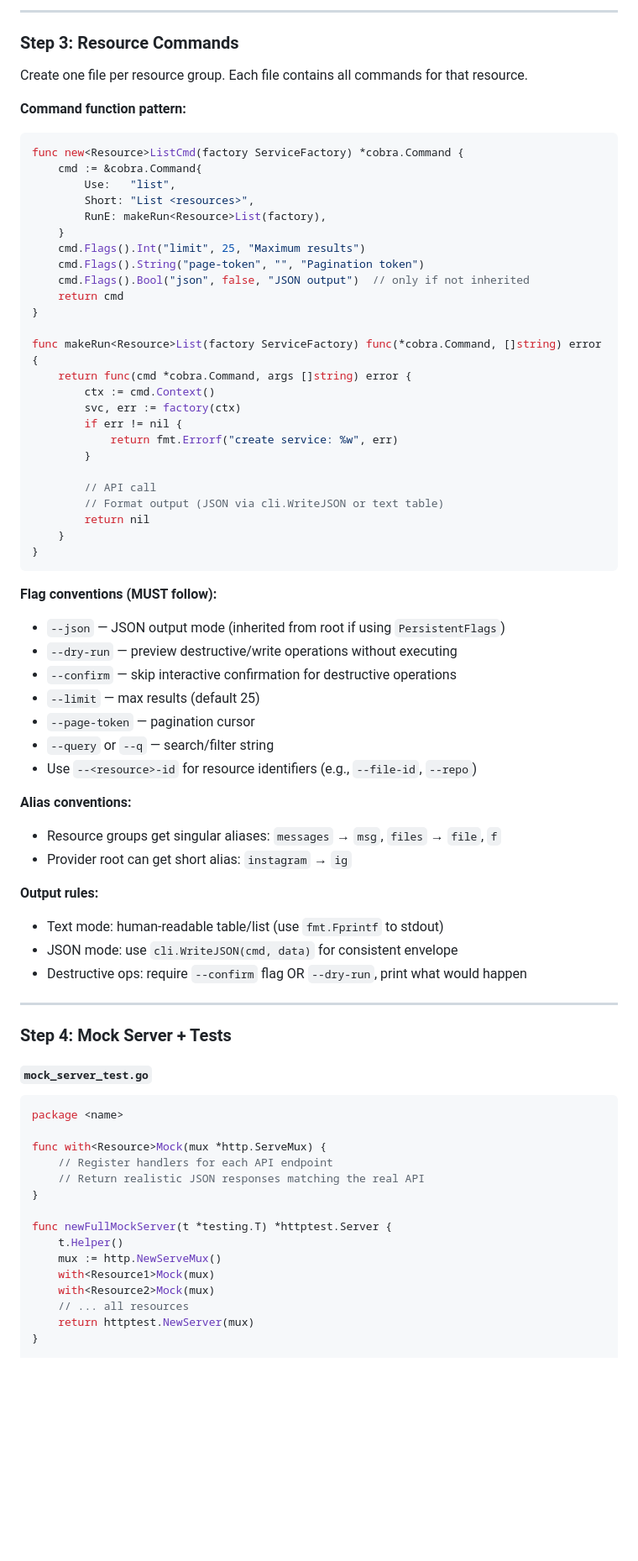
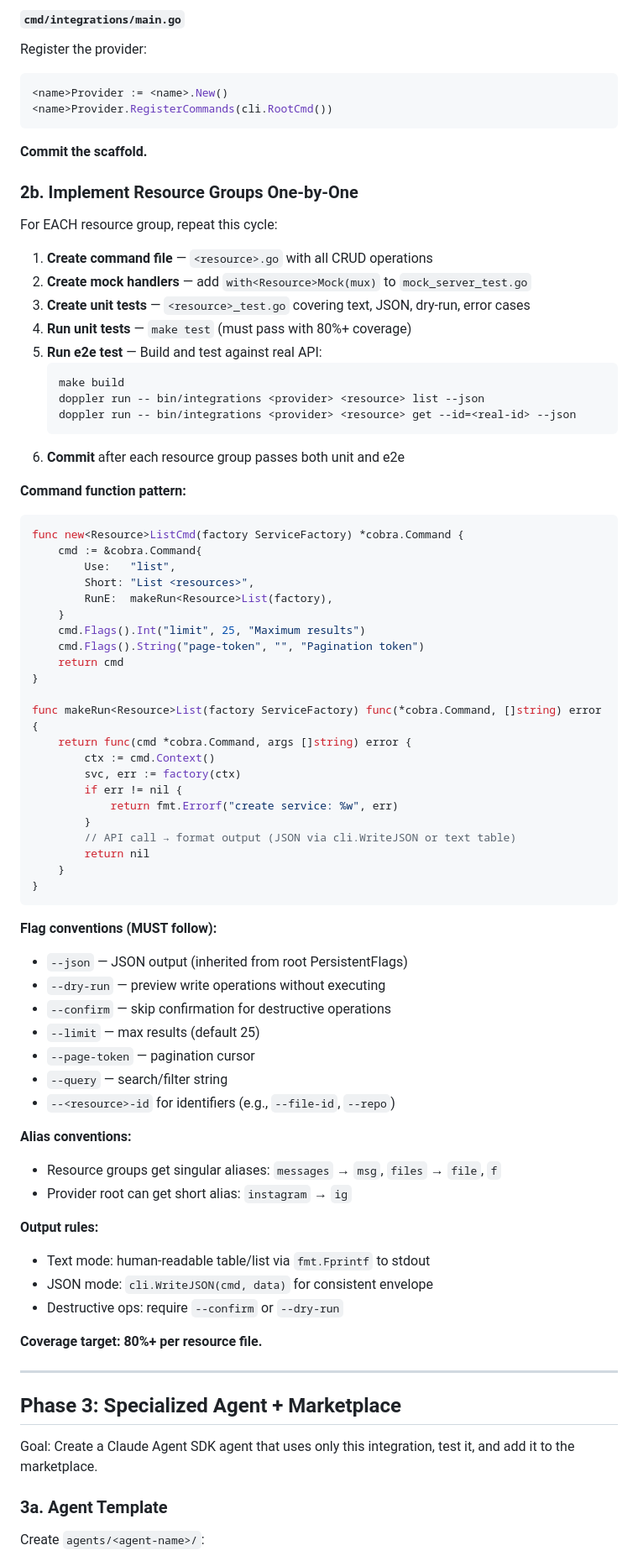
Before and after one commit to mxy680/agents, a Markdown page: .claude/commands/new-integration.md, the part around one of its changes. Shown at 84% size. Rendered like a GitHub page; blank space fills up the shorter version.

````diff
--- a/.claude/commands/new-integration.md
+++ b/.claude/commands/new-integration.md
@@ -125,10 +178,29 @@ func TestProviderRegisterCommands(t *testing.T) { ... }
 ```
 
----
+#### `cmd/integrations/main.go`
+Register the provider:
+```go
+<name>Provider := <name>.New()
+<name>Provider.RegisterCommands(cli.RootCmd())
+```
 
-### Step 3: Resource Commands
+**Commit the scaffold.**
 
-Create one file per resource group. Each file contains all commands for that resource.
+### 2b. Implement Resource Groups One-by-One
+
+For EACH resource group, repeat this cycle:
+
+1. **Create command file** — `<resource>.go` with all CRUD operations
+2. **Create mock handlers** — add `with<Resource>Mock(mux)` to `mock_server_test.go`
+3. **Create unit tests** — `<resource>_test.go` covering text, JSON, dry-run, error cases
+4. **Run unit tests** — `make test` (must pass with 80%+ coverage)
+5. **Run e2e test** — Build and test against real API:
+   ```bash
+   make build
+   doppler run -- bin/integrations <provider> <resource> list --json
+   doppler run -- bin/integrations <provider> <resource> get --id=<real-id> --json
+   ```
+6. **Commit** after each resource group passes both unit and e2e
 
 **Command function pattern:**
 ```go
@@ -136,11 +208,10 @@ func new<Resource>ListCmd(factory ServiceFactory) *cobra.Command {
     cmd := &cobra.Command{
         Use:   "list",
         Short: "List <resources>",
-        RunE: makeRun<Resource>List(factory),
+        RunE:  makeRun<Resource>List(factory),
     }
     cmd.Flags().Int("limit", 25, "Maximum results")
     cmd.Flags().String("page-token", "", "Pagination token")
-    cmd.Flags().Bool("json", false, "JSON output")  // only if not inherited
     return cmd
 }
 
@@ -151,51 +222,39 @@ func makeRun<Resource>List(factory ServiceFactory) func(*cobra.Command, []string
         if err != nil {
             return fmt.Errorf("create service: %w", err)
         }
-
-        // API call
-        // Format output (JSON via cli.WriteJSON or text table)
+        // API call → format output (JSON via cli.WriteJSON or text table)
         return nil
     }
 }
 ```
 
 **Flag conventions (MUST follow):**
-- `--json` — JSON output mode (inherited from root if using `PersistentFlags`)
-- `--dry-run` — preview destructive/write operations without executing
-- `--confirm` — skip interactive confirmation for destructive operations
+- `--json` — JSON output (inherited from root PersistentFlags)
+- `--dry-run` — preview write operations without executing
+- `--confirm` — skip confirmation for destructive operations
 - `--limit` — max results (default 25)
 - `--page-token` — pagination cursor
-- `--query` or `--q` — search/filter string
-- Use `--<resource>-id` for resource identifiers (e.g., `--file-id`, `--repo`)
+- `--query` — search/filter string
+- `--<resource>-id` for identifiers (e.g., `--file-id`, `--repo`)
 
 **Alias conventions:**
 - Resource groups get singular aliases: `messages` → `msg`, `files` → `file`, `f`
 - Provider root can get short alias: `instagram` → `ig`
 
 **Output rules:**
-- Text mode: human-readable table/list (use `fmt.Fprintf` to stdout)
-- JSON mode: use `cli.WriteJSON(cmd, data)` for consistent envelope
-- Destructive ops: require `--confirm` flag OR `--dry-run`, print what would happen
+- Text mode: human-readable table/list via `fmt.Fprintf` to stdout
+- JSON mode: `cli.WriteJSON(cmd, data)` for consistent envelope
+- Destructive ops: require `--confirm` or `--dry-run`
+
+**Coverage target: 80%+ per resource file.**
 
 ---
 
-### Step 4: Mock Server + Tests
+## Phase 3: Specialized Agent + Marketplace
 
-#### `mock_server_test.go`
-```go
-package <name>
+Goal: Create a Claude Agent SDK agent that uses only this integration, test it, and add it to the marketplace.
 
-func with<Resource>Mock(mux *http.ServeMux) {
-    // Register handlers for each API endpoint
-    // Return realistic JSON responses matching the real API
-}
+### 3a. Agent Template
 
-func newFullMockServer(t *testing.T) *httptest.Server {
-    t.Helper()
-    mux := http.NewServeMux()
-    with<Resource1>Mock(mux)
-    with<Resource2>Mock(mux)
-    // ... all resources
-    return httptest.NewServer(mux)
-}
+Create `agents/<agent-name>/`:
 
````
Also changed, not shown: other parts of .claude/commands/new-integration.md (+153 -162 lines).
